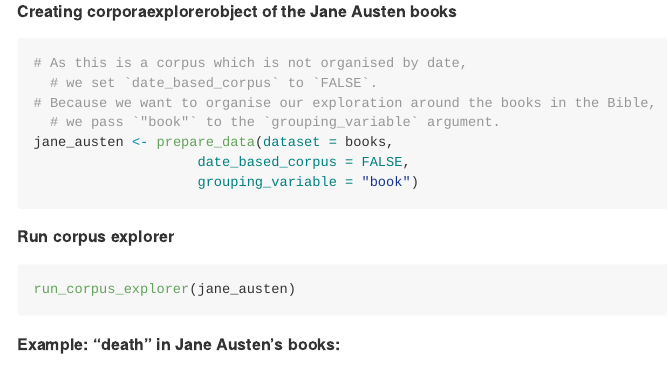
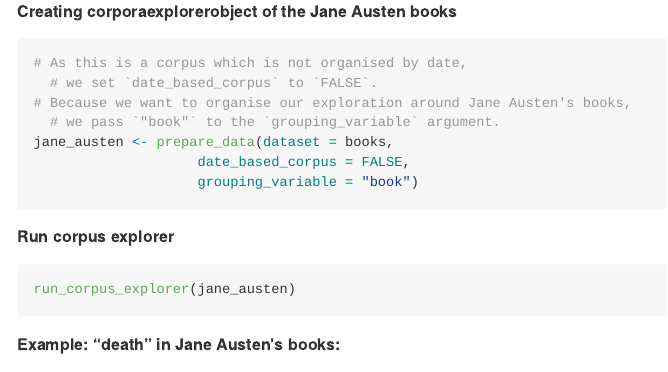
Before and after one commit to kgjerde/corporaexplorer, an R Markdown document (examples/jane_austen.Rmd): the page in a window 1100 px wide, from 990 px down. The pictures show the output file examples/jane_austen.md that the author committed with the source, drawn offline in the style of GitHub.

Commit message:
Typo in Jane Austen example [skip ci]

````diff
--- a/examples/jane_austen.Rmd
+++ b/examples/jane_austen.Rmd
@@ -58,7 +58,7 @@
 ```{r message=FALSE}
 # As this is a corpus which is not organised by date,
   # we set `date_based_corpus` to `FALSE`.
-# Because we want to organise our exploration around the books in the Bible,
+# Because we want to organise our exploration around Jane Austen's books,
   # we pass `"book"` to the `grouping_variable` argument.
 jane_austen <- prepare_data(dataset = books,
                     date_based_corpus = FALSE,
````
Also changed, not shown: examples/jane_austen.md.
